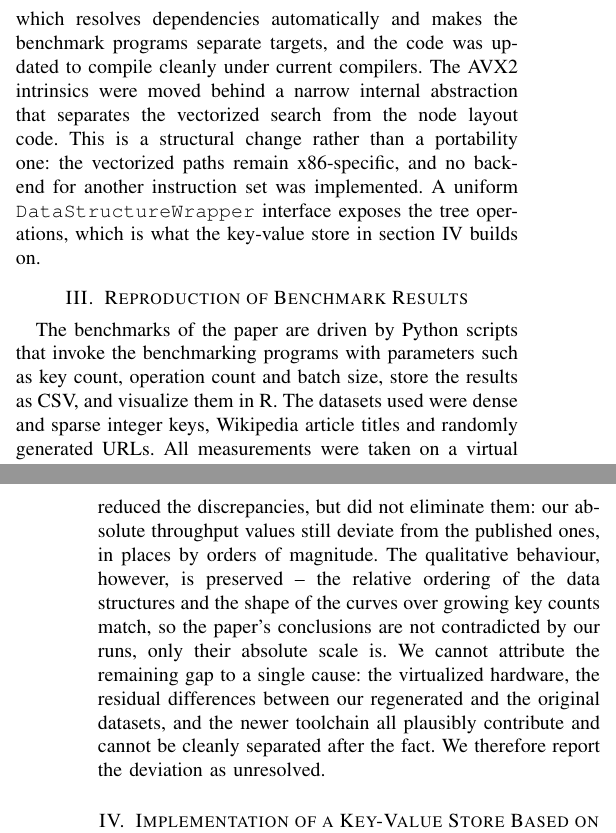
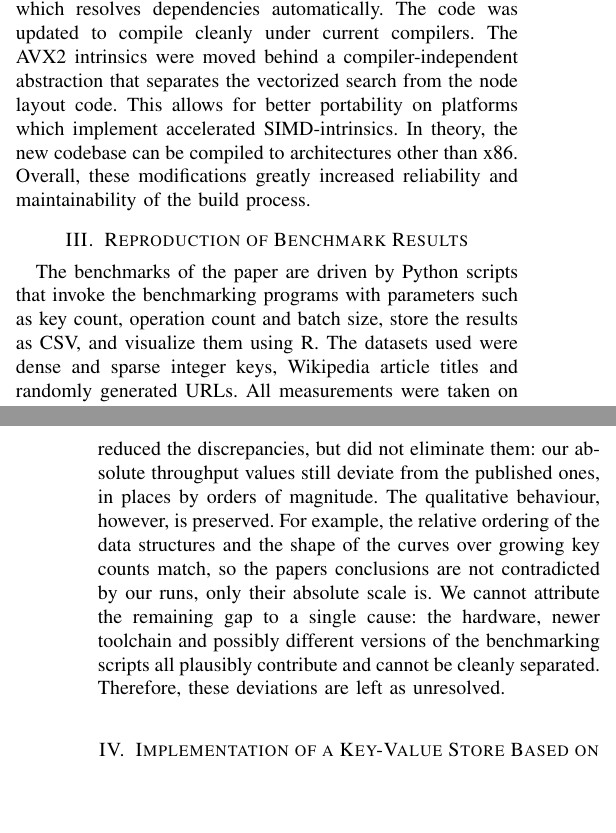
Before and after one commit to kantholz44mm/btree_redis, a LaTeX paper (paper/forschungsprojekt.tex): two parts of the columns of pages 1 and 2 of 2, joined at a grey line, cut at the place of the change, the shorter picture padded with empty space. Compiled offline with pdfLaTeX; a missing font is replaced by an installed copy or a similar font; a LaTeX package or settings file that is missing is left out.

Commit message:
moar content for paper

```diff
--- a/paper/forschungsprojekt.tex
+++ b/paper/forschungsprojekt.tex
@@ -38,7 +38,7 @@ We restructured the authors' reference implementation into a reusable static lib
 attempted to reproduce their measurements.
 This succeeded only in part: the datasets are described but not distributed, benchmarks
 against self-generated substitutes crashed, and even after obtaining the original
-datasets our absolute throughput still deviates by orders of magnitude, though the
+datasets our absolute throughput still deviates by orders of magnitude, though most
 qualitative trends hold.
 On this basis we implemented a Redis-compatible key-value store speaking the Redis
 Serialization Protocol. Under an identical YCSB2 load it becomes competitive on read
@@ -75,21 +75,18 @@ as TLX had to be placed into the source tree by hand before the project would co
 In this state the code is hard to build outside the authors' environment.
 
 We therefore restructured the repository into a static library (\texttt{libbtree}).
-The build system was migrated to CMake, which resolves dependencies automatically and
-makes the benchmark programs separate targets, and the code was updated to compile
+The build system was migrated to CMake, which resolves dependencies automatically. The code was updated to compile
 cleanly under current compilers.
-The AVX2 intrinsics were moved behind a narrow internal abstraction that separates the
-vectorized search from the node layout code.
-This is a structural change rather than a portability one: the vectorized paths remain
-x86-specific, and no backend for another instruction set was implemented.
-A uniform \texttt{DataStructureWrapper} interface exposes the tree operations, which is
-what the key-value store in \autoref{sec:impl} builds on.
+The AVX2 intrinsics were moved behind a compiler-independent abstraction that separates the
+vectorized search from the node layout code. This allows for better portability on
+platforms which implement accelerated SIMD-intrinsics. In theory, the new codebase can be compiled to
+architectures other than x86. Overall, these modifications greatly increased reliability and maintainability of the build process.
 
 \section{Reproduction of Benchmark Results}
 
 The benchmarks of the paper are driven by Python scripts that invoke the benchmarking
 programs with parameters such as key count, operation count and batch size, store the
-results as CSV, and visualize them in R. The datasets used were dense and sparse
+results as CSV, and visualize them using R. The datasets used were dense and sparse
 integer keys, Wikipedia article titles and randomly generated URLs.
 All measurements were taken on a virtual machine hosted in the university datacenter,
 backed by an AMD EPYC~7702P (64~cores) and provisioned with 4~vCPUs, \SI{64}{\giga\byte}
@@ -116,13 +113,12 @@ After we got in touch with the authors, we were provided with the original datas
 This removed the crashes and reduced the discrepancies, but did not eliminate them:
 our absolute throughput values still deviate from the published ones, in places by
 orders of magnitude.
-The qualitative behaviour, however, is preserved -- the relative ordering of the data
-structures and the shape of the curves over growing key counts match, so the paper's
+The qualitative behaviour, however, is preserved. For example, the relative ordering of the data
+structures and the shape of the curves over growing key counts match, so the papers
 conclusions are not contradicted by our runs, only their absolute scale is.
-We cannot attribute the remaining gap to a single cause: the virtualized hardware, the
-residual differences between our regenerated and the original datasets, and the newer
-toolchain all plausibly contribute and cannot be cleanly separated after the fact.
-We therefore report the deviation as unresolved.
+We cannot attribute the remaining gap to a single cause: the hardware, newer toolchain and possibly different
+versions of the benchmarking scripts all plausibly contribute and cannot be cleanly separated.
+Therefore, these deviations are left as unresolved.
 
 \section{Implementation of a Key-Value Store Based on B-Trees}
 \label{sec:impl}
```
Also changed, not shown: paper/forschungsprojekt.pdf (added), paper/forschungsprojekt.tex (17 more changed lines).
